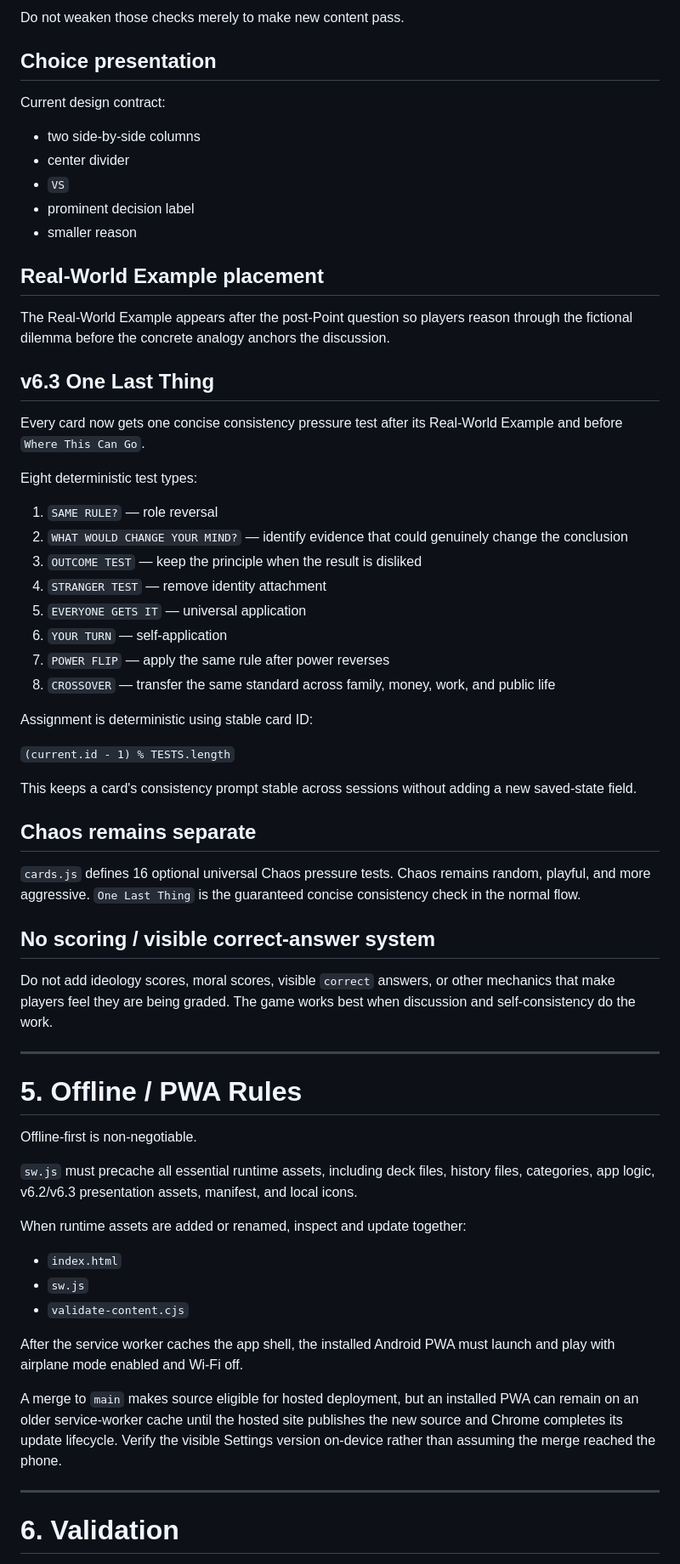
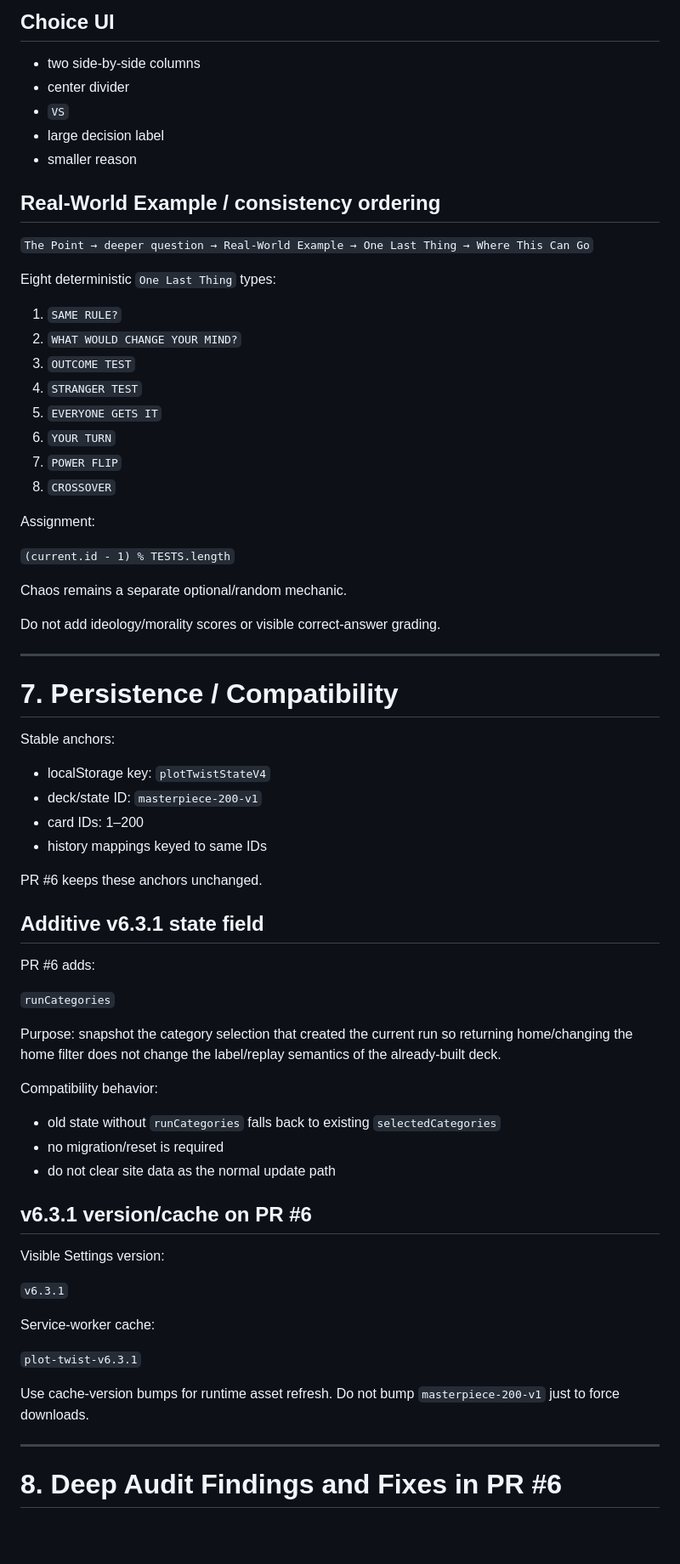
Before and after one commit to detratech/plot-twist, a Markdown page: docs/DEVELOPMENT_HANDOFF.md, the part around one of its changes. Shown at 85% size. Rendered like a GitHub page; blank space fills up the shorter version.

Commit message:
Update handoff for v6.3.1 deep audit

```diff
--- a/docs/DEVELOPMENT_HANDOFF.md
+++ b/docs/DEVELOPMENT_HANDOFF.md
@@ -221,68 +274,75 @@ Player-facing runtime text must not expose the source-worldview or authoring fra
 
-Do not weaken those checks merely to make new content pass.
-
-## Choice presentation
-
-Current design contract:
+## Choice UI
 
 - two side-by-side columns
 - center divider
 - `VS`
-- prominent decision label
+- large decision label
 - smaller reason
 
-## Real-World Example placement
+## Real-World Example / consistency ordering
 
-The Real-World Example appears after the post-Point question so players reason through the fictional dilemma before the concrete analogy anchors the discussion.
+`The Point → deeper question → Real-World Example → One Last Thing → Where This Can Go`
 
-## v6.3 One Last Thing
+Eight deterministic `One Last Thing` types:
 
-Every card now gets one concise consistency pressure test after its Real-World Example and before `Where This Can Go`.
+1. `SAME RULE?`
+2. `WHAT WOULD CHANGE YOUR MIND?`
+3. `OUTCOME TEST`
+4. `STRANGER TEST`
+5. `EVERYONE GETS IT`
+6. `YOUR TURN`
+7. `POWER FLIP`
+8. `CROSSOVER`
 
-Eight deterministic test types:
-
-1. `SAME RULE?` — role reversal
-2. `WHAT WOULD CHANGE YOUR MIND?` — identify evidence that could genuinely change the conclusion
-3. `OUTCOME TEST` — keep the principle when the result is disliked
-4. `STRANGER TEST` — remove identity attachment
-5. `EVERYONE GETS IT` — universal application
-6. `YOUR TURN` — self-application
-7. `POWER FLIP` — apply the same rule after power reverses
-8. `CROSSOVER` — transfer the same standard across family, money, work, and public life
-
-Assignment is deterministic using stable card ID:
+Assignment:
 
 `(current.id - 1) % TESTS.length`
 
-This keeps a card's consistency prompt stable across sessions without adding a new saved-state field.
+Chaos remains a separate optional/random mechanic.
 
-## Chaos remains separate
-
-`cards.js` defines 16 optional universal Chaos pressure tests. Chaos remains random, playful, and more aggressive. `One Last Thing` is the guaranteed concise consistency check in the normal flow.
-
-## No scoring / visible correct-answer system
-
-Do not add ideology scores, moral scores, visible `correct` answers, or other mechanics that make players feel they are being graded. The game works best when discussion and self-consistency do the work.
+Do not add ideology/morality scores or visible correct-answer grading.
 
 ---
 
-# 5. Offline / PWA Rules
+# 7. Persistence / Compatibility
 
-Offline-first is non-negotiable.
+Stable anchors:
 
-`sw.js` must precache all essential runtime assets, including deck files, history files, categories, app logic, v6.2/v6.3 presentation assets, manifest, and local icons.
+- localStorage key: `plotTwistStateV4`
+- deck/state ID: `masterpiece-200-v1`
+- card IDs: 1–200
+- history mappings keyed to same IDs
 
-When runtime assets are added or renamed, inspect and update together:
+PR #6 keeps these anchors unchanged.
 
-- `index.html`
-- `sw.js`
-- `validate-content.cjs`
+## Additive v6.3.1 state field
 
-After the service worker caches the app shell, the installed Android PWA must launch and play with airplane mode enabled and Wi-Fi off.
+PR #6 adds:
 
-A merge to `main` makes source eligible for hosted deployment, but an installed PWA can remain on an older service-worker cache until the hosted site publishes the new source and Chrome completes its update lifecycle. Verify the visible Settings version on-device rather than assuming the merge reached the phone.
+`runCategories`
+
+Purpose: snapshot the category selection that created the current run so returning home/changing the home filter does not change the label/replay semantics of the already-built deck.
+
+Compatibility behavior:
+
+- old state without `runCategories` falls back to existing `selectedCategories`
+- no migration/reset is required
+- do not clear site data as the normal update path
+
+## v6.3.1 version/cache on PR #6
+
+Visible Settings version:
+
+`v6.3.1`
+
+Service-worker cache:
+
+`plot-twist-v6.3.1`
+
+Use cache-version bumps for runtime asset refresh. Do not bump `masterpiece-200-v1` just to force downloads.
 
 ---
 
-# 6. Validation
+# 8. Deep Audit Findings and Fixes in PR #6
 
```
Also changed, not shown: other parts of docs/DEVELOPMENT_HANDOFF.md (+382 -180 lines).
